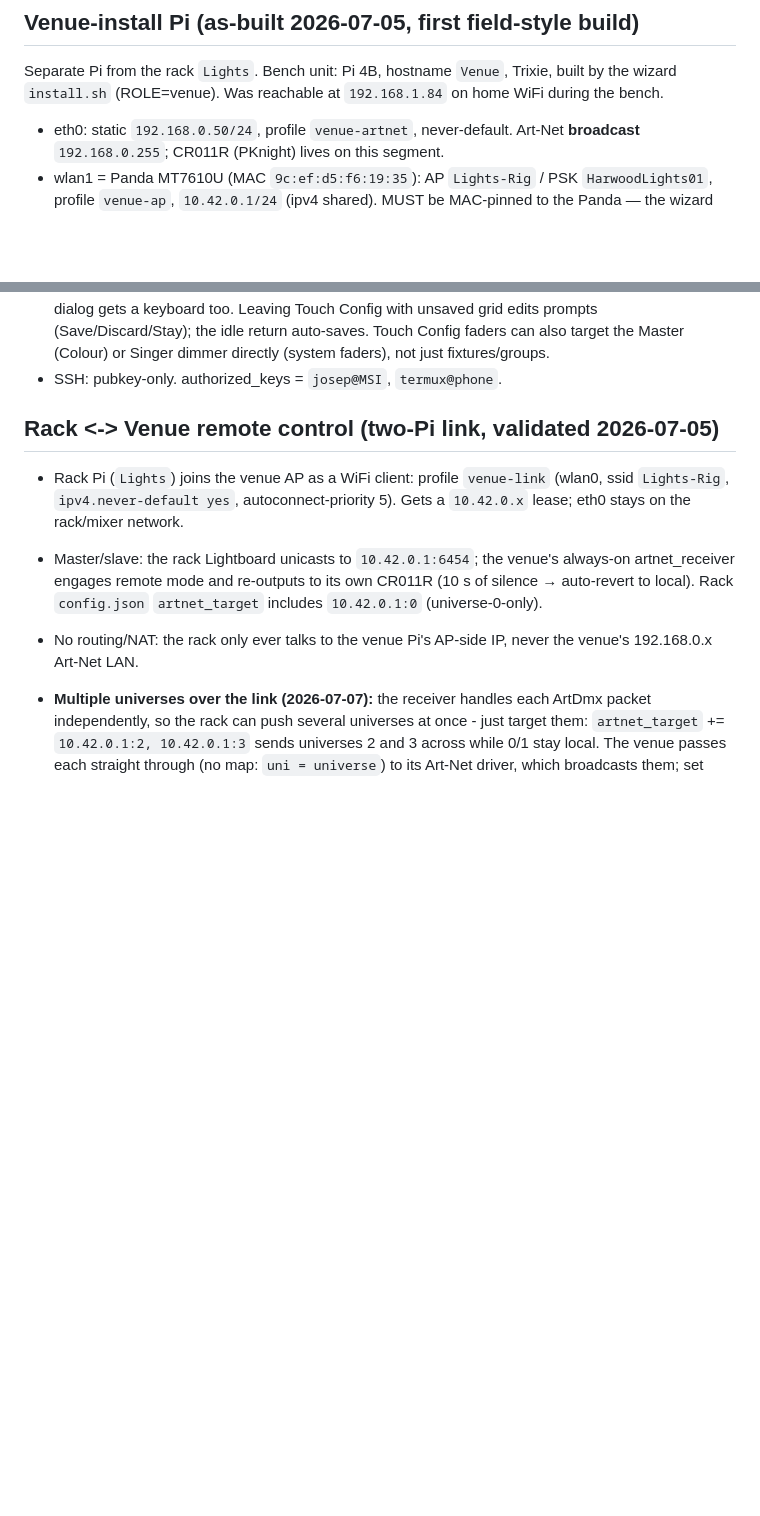
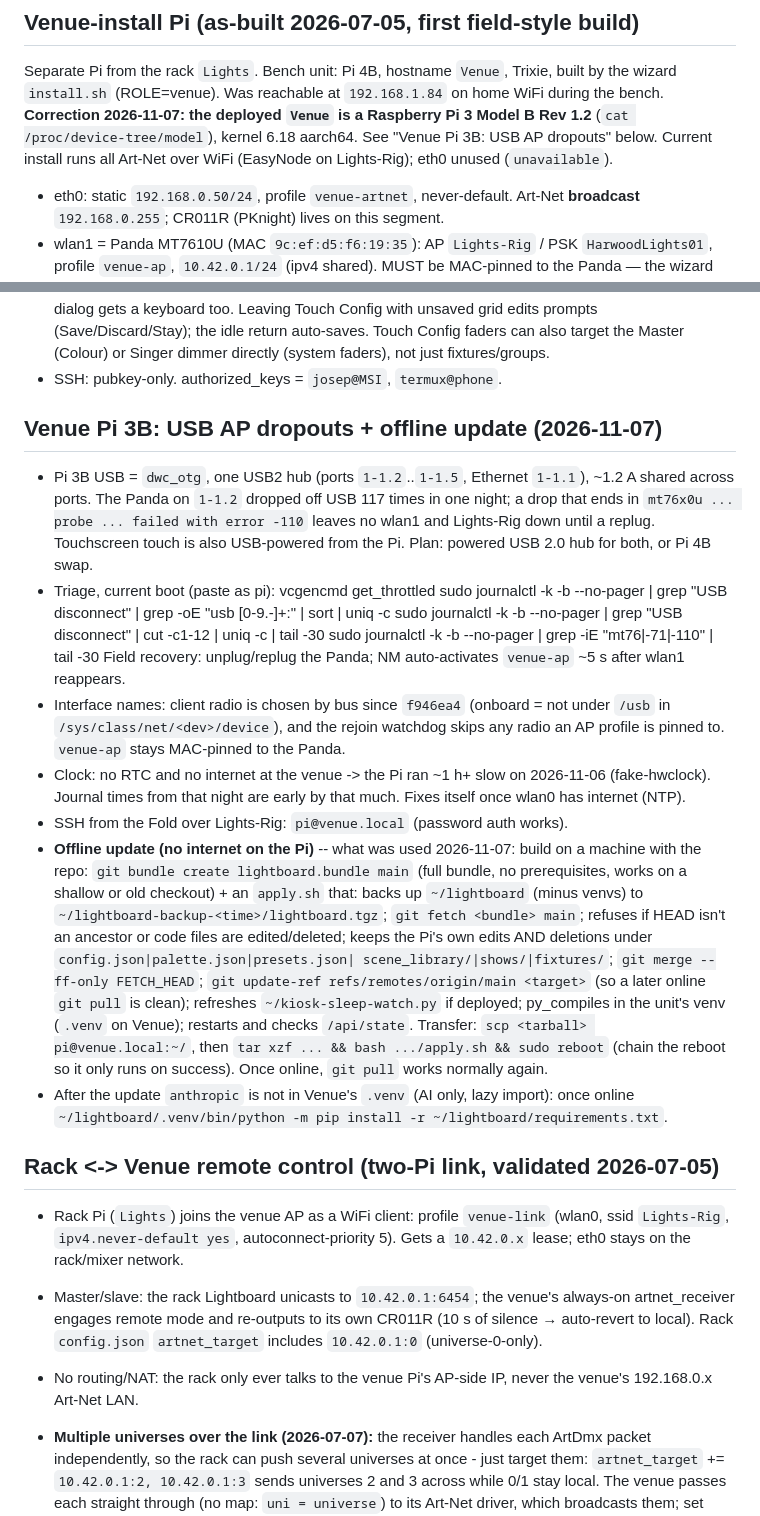
Before and after one commit to JKlaus1/Lightboard, a Markdown page: PI_INFRA.md, 2 parts joined by grey strips. Rendered like a GitHub page; blank space fills up the shorter version.

```diff
--- a/PI_INFRA.md
+++ b/PI_INFRA.md
@@ -112,6 +112,10 @@ Pi are unchanged and are what BOOT_FIX.md / this doc describe:
 Separate Pi from the rack `Lights`. Bench unit: Pi 4B, hostname `Venue`, Trixie,
 built by the wizard `install.sh` (ROLE=venue). Was reachable at `192.168.1.84`
 on home WiFi during the bench.
+**Correction 2026-11-07: the deployed `Venue` is a Raspberry Pi 3 Model B Rev 1.2**
+(`cat /proc/device-tree/model`), kernel 6.18 aarch64. See "Venue Pi 3B: USB AP
+dropouts" below. Current install runs all Art-Net over WiFi (EasyNode on
+Lights-Rig); eth0 unused (`unavailable`).
 - eth0: static `192.168.0.50/24`, profile `venue-artnet`, never-default. Art-Net
   **broadcast** `192.168.0.255`; CR011R (PKnight) lives on this segment.
 - wlan1 = Panda MT7610U (MAC `9c:ef:d5:f6:19:35`): AP `Lights-Rig` / PSK
@@ -139,6 +143,43 @@ on home WiFi during the bench.
   Touch Config faders can also target the Master (Colour) or Singer dimmer
   directly (system faders), not just fixtures/groups.
 - SSH: pubkey-only. authorized_keys = `josep@MSI`, `termux@phone`.
+
+## Venue Pi 3B: USB AP dropouts + offline update (2026-11-07)
+- Pi 3B USB = `dwc_otg`, one USB2 hub (ports `1-1.2`..`1-1.5`, Ethernet `1-1.1`),
+  ~1.2 A shared across ports. The Panda on `1-1.2` dropped off USB 117 times in
+  one night; a drop that ends in `mt76x0u ... probe ... failed with error -110`
+  leaves no wlan1 and Lights-Rig down until a replug. Touchscreen touch is also
+  USB-powered from the Pi. Plan: powered USB 2.0 hub for both, or Pi 4B swap.
+- Triage, current boot (paste as pi):
+    vcgencmd get_throttled
+    sudo journalctl -k -b --no-pager | grep "USB disconnect" | grep -oE "usb [0-9.-]+:" | sort | uniq -c
+    sudo journalctl -k -b --no-pager | grep "USB disconnect" | cut -c1-12 | uniq -c | tail -30
+    sudo journalctl -k -b --no-pager | grep -iE "mt76|-71|-110" | tail -30
+  Field recovery: unplug/replug the Panda; NM auto-activates `venue-ap` ~5 s
+  after wlan1 reappears.
+- Interface names: client radio is chosen by bus since `f946ea4` (onboard = not
+  under `/usb` in `/sys/class/net/<dev>/device`), and the rejoin watchdog skips
+  any radio an AP profile is pinned to. `venue-ap` stays MAC-pinned to the Panda.
+- Clock: no RTC and no internet at the venue -> the Pi ran ~1 h+ slow on
+  2026-11-06 (fake-hwclock). Journal times from that night are early by that
+  much. Fixes itself once wlan0 has internet (NTP).
+- SSH from the Fold over Lights-Rig: `pi@venue.local` (password auth works).
+- **Offline update (no internet on the Pi)** -- what was used 2026-11-07:
+  build on a machine with the repo: `git bundle create lightboard.bundle main`
+  (full bundle, no prerequisites, works on a shallow or old checkout) + an
+  `apply.sh` that: backs up `~/lightboard` (minus venvs) to
+  `~/lightboard-backup-<time>/lightboard.tgz`; `git fetch <bundle> main`;
+  refuses if HEAD isn't an ancestor or code files are edited/deleted; keeps the
+  Pi's own edits AND deletions under `config.json|palette.json|presets.json|
+  scene_library/|shows/|fixtures/`; `git merge --ff-only FETCH_HEAD`;
+  `git update-ref refs/remotes/origin/main <target>` (so a later online
+  `git pull` is clean); refreshes `~/kiosk-sleep-watch.py` if deployed;
+  py_compiles in the unit's venv (`.venv` on Venue); restarts and checks
+  `/api/state`. Transfer: `scp <tarball> pi@venue.local:~/`, then
+  `tar xzf ... && bash .../apply.sh && sudo reboot` (chain the reboot so it
+  only runs on success). Once online, `git pull` works normally again.
+- After the update `anthropic` is not in Venue's `.venv` (AI only, lazy import):
+  once online `~/lightboard/.venv/bin/python -m pip install -r ~/lightboard/requirements.txt`.
 
 ## Rack <-> Venue remote control (two-Pi link, validated 2026-07-05)
 - Rack Pi (`Lights`) joins the venue AP as a WiFi client: profile `venue-link`
```
Also changed, not shown: PLAN.md (+35 -0 lines).
